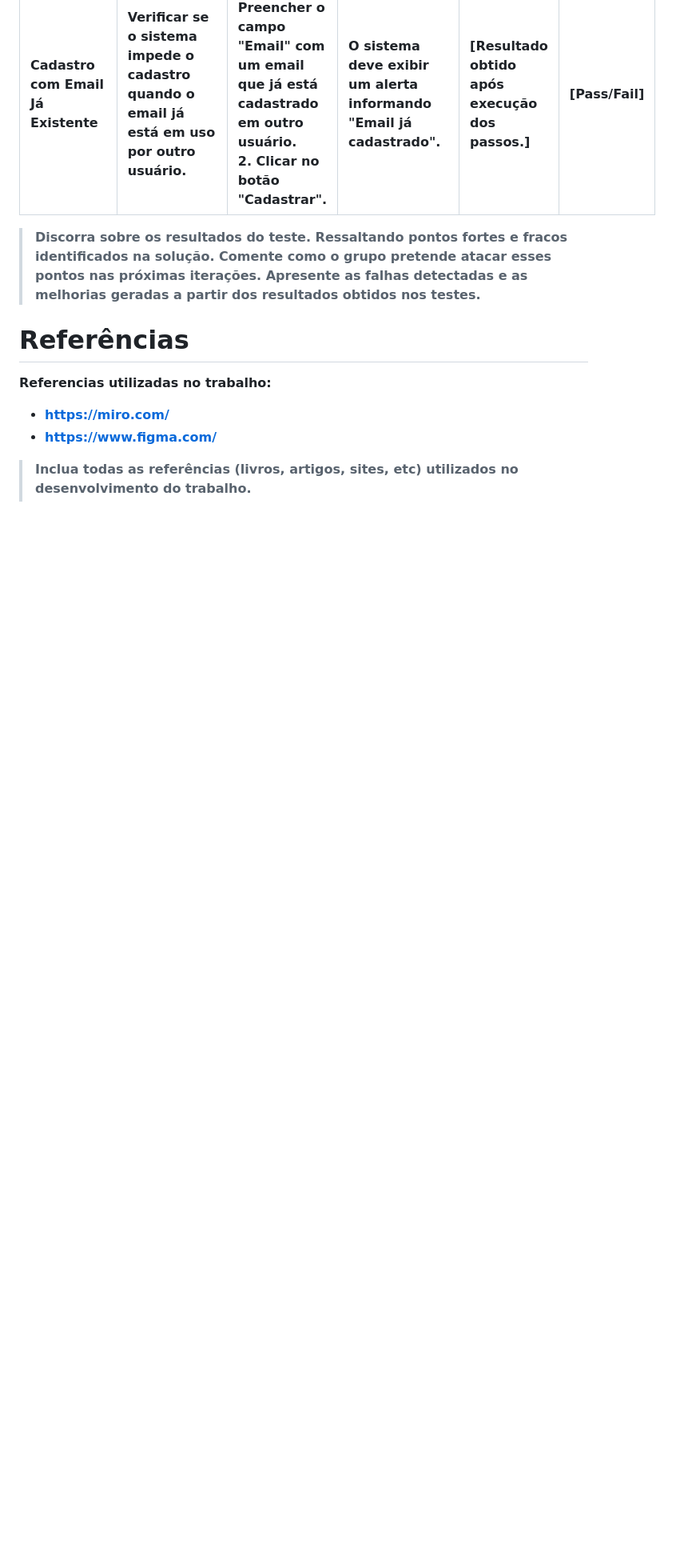
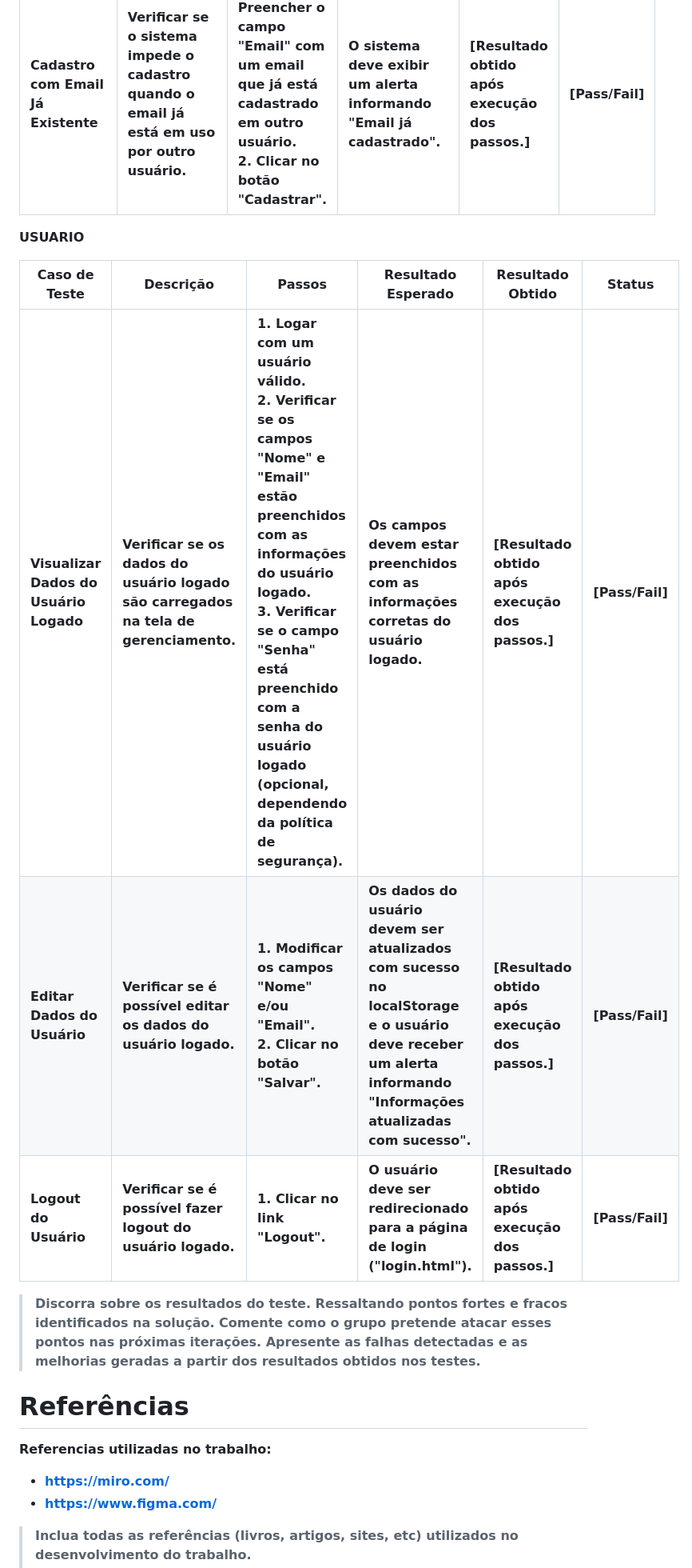
Before and after one commit to ICEI-PUC-Minas-PMGES-TI/pmg-es-2024-1-ti1-2401100-g3-ma-organizacao-do-tempo-2, a Markdown page: docs/relatorio/Relatorio Tecnico - TEMPLATE.md, the part around the change. Shown at 80% size. Drawn GitHub-style; blank space fills up the shorter version.

Commit message:
Update Relatorio Tecnico - TEMPLATE.md
relatorio de testes

```diff
--- a/docs/relatorio/Relatorio Tecnico - TEMPLATE.md
+++ b/docs/relatorio/Relatorio Tecnico - TEMPLATE.md
@@ -544,6 +544,13 @@ Nosso projeto possui as seguintes versões:
 | **Cadastro com Senhas Diferentes** | Verificar se o sistema impede o cadastro quando as senhas não coincidem. | 1. Preencher o campo "Senha" com uma senha.<br>2. Preencher o campo "Confirmar Senha" com uma senha diferente da anterior.<br>3. Clicar no botão "Cadastrar". | O sistema deve exibir um alerta informando "As senhas não coincidem". | [Resultado obtido após execução dos passos.] | [Pass/Fail] |
 | **Cadastro com Email Já Existente** | Verificar se o sistema impede o cadastro quando o email já está em uso por outro usuário. | 1. Preencher o campo "Email" com um email que já está cadastrado em outro usuário.<br>2. Clicar no botão "Cadastrar". | O sistema deve exibir um alerta informando "Email já cadastrado". | [Resultado obtido após execução dos passos.] | [Pass/Fail] |
 
+**USUARIO**
+
+| Caso de Teste | Descrição | Passos | Resultado Esperado | Resultado Obtido | Status |
+|----------------|-----------|--------|--------------------|------------------|--------|
+| **Visualizar Dados do Usuário Logado** | Verificar se os dados do usuário logado são carregados na tela de gerenciamento. | 1. Logar com um usuário válido.<br>2. Verificar se os campos "Nome" e "Email" estão preenchidos com as informações do usuário logado.<br>3. Verificar se o campo "Senha" está preenchido com a senha do usuário logado (opcional, dependendo da política de segurança). | Os campos devem estar preenchidos com as informações corretas do usuário logado. | [Resultado obtido após execução dos passos.] | [Pass/Fail] |
+| **Editar Dados do Usuário** | Verificar se é possível editar os dados do usuário logado. | 1. Modificar os campos "Nome" e/ou "Email".<br>2. Clicar no botão "Salvar". | Os dados do usuário devem ser atualizados com sucesso no localStorage e o usuário deve receber um alerta informando "Informações atualizadas com sucesso". | [Resultado obtido após execução dos passos.] | [Pass/Fail] |
+| **Logout do Usuário** | Verificar se é possível fazer logout do usuário logado. | 1. Clicar no link "Logout". | O usuário deve ser redirecionado para a página de login ("login.html"). | [Resultado obtido após execução dos passos.] | [Pass/Fail] |
 > Discorra sobre os resultados do teste. Ressaltando pontos fortes e
 > fracos identificados na solução. Comente como o grupo pretende atacar
 > esses pontos nas próximas iterações. Apresente as falhas detectadas e
```
